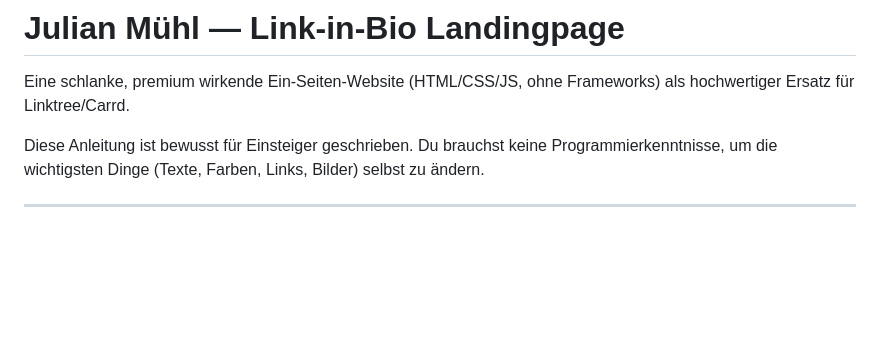
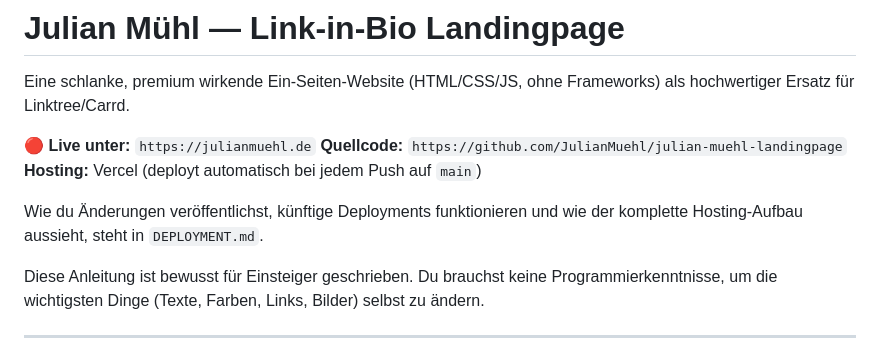
Before and after one commit to JulianMuehl/julian-muehl-landingpage, a Markdown page: README.md, the part around the change. GitHub-like rendering; blank space fills up the shorter version.

Commit message:
Update documentation for live deployment

```diff
--- a/README.md
+++ b/README.md
@@ -2,6 +2,13 @@
 
 Eine schlanke, premium wirkende Ein-Seiten-Website (HTML/CSS/JS, ohne
 Frameworks) als hochwertiger Ersatz für Linktree/Carrd.
+
+**🔴 Live unter:** `https://julianmuehl.de`
+**Quellcode:** `https://github.com/JulianMuehl/julian-muehl-landingpage`
+**Hosting:** Vercel (deployt automatisch bei jedem Push auf `main`)
+
+Wie du Änderungen veröffentlichst, künftige Deployments funktionieren und
+wie der komplette Hosting-Aufbau aussieht, steht in `DEPLOYMENT.md`.
 
 Diese Anleitung ist bewusst für Einsteiger geschrieben. Du brauchst keine
 Programmierkenntnisse, um die wichtigsten Dinge (Texte, Farben, Links,
```
Also changed, not shown: CHANGELOG.md (+19 -0 lines), DEPLOYMENT.md (+78 -109 lines).
